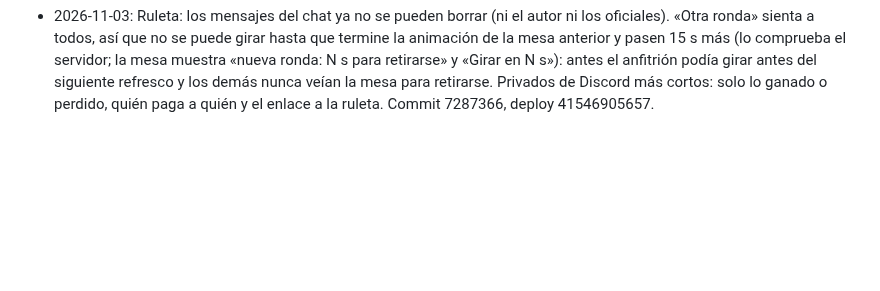
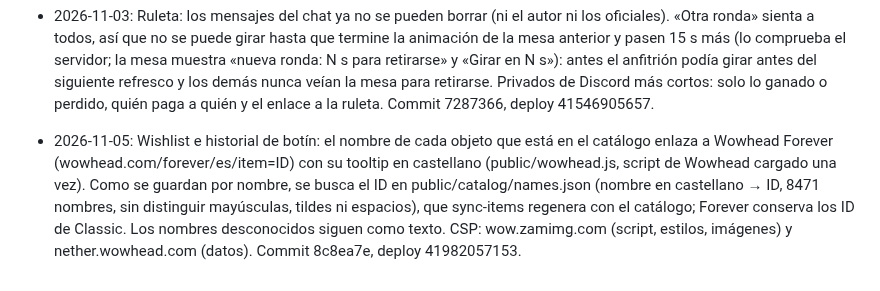
Before and after one commit to eltryt/darknessofthefallen, a Markdown page: PROJECT_STATUS.md, the part around the change. Drawn GitHub-style; blank space fills up the shorter version.

Commit message:
Record Wowhead Forever tooltips [skip ci]
Co-Authored-By: Claude Opus 5.5 <noreply@anthropic.com>

```diff
--- a/PROJECT_STATUS.md
+++ b/PROJECT_STATUS.md
@@ -944,3 +944,4 @@ Publicado: `7628b5a`; backend `38652910420`, Pages `38652910475` y validación `
 - 2026-11-02: Ruleta: «Retirarse» para cualquier jugador sentado, también el anfitrión (la mesa pasa al siguiente; si no queda nadie, se cancela) y «Jugar otra vez · misma mesa» bajo el resultado y en el historial (misma apuesta, todos los jugadores sentados, cada uno puede retirarse; etiqueta «Otra ronda»). Migración 019 (rematch_of), databaseVersion 19. Tarjeta de mesa reorganizada. Commit 1de9542, deploy 41541197712.
 - 2026-11-03: Ruleta: chat de la sala junto a las mesas abiertas (mensajes de hasta 300 caracteres, uno por segundo; se ven en el refresco de 2 s). Nombre y clase guardados al escribir; el autor o un oficial lo borra (borrado suave). Migración 020 (roulette_chat), databaseVersion 20. Commit 6aa4fd6, deploy 41544203674.
 - 2026-11-03: Ruleta: los mensajes del chat ya no se pueden borrar (ni el autor ni los oficiales). «Otra ronda» sienta a todos, así que no se puede girar hasta que termine la animación de la mesa anterior y pasen 15 s más (lo comprueba el servidor; la mesa muestra «nueva ronda: N s para retirarse» y «Girar en N s»): antes el anfitrión podía girar antes del siguiente refresco y los demás nunca veían la mesa para retirarse. Privados de Discord más cortos: solo lo ganado o perdido, quién paga a quién y el enlace a la ruleta. Commit 7287366, deploy 41546905657.
+- 2026-11-05: Wishlist e historial de botín: el nombre de cada objeto que está en el catálogo enlaza a Wowhead Forever (wowhead.com/forever/es/item=ID) con su tooltip en castellano (public/wowhead.js, script de Wowhead cargado una vez). Como se guardan por nombre, se busca el ID en public/catalog/names.json (nombre en castellano → ID, 8471 nombres, sin distinguir mayúsculas, tildes ni espacios), que sync-items regenera con el catálogo; Forever conserva los ID de Classic. Los nombres desconocidos siguen como texto. CSP: wow.zamimg.com (script, estilos, imágenes) y nether.wowhead.com (datos). Commit 8c8ea7e, deploy 41982057153.
```
